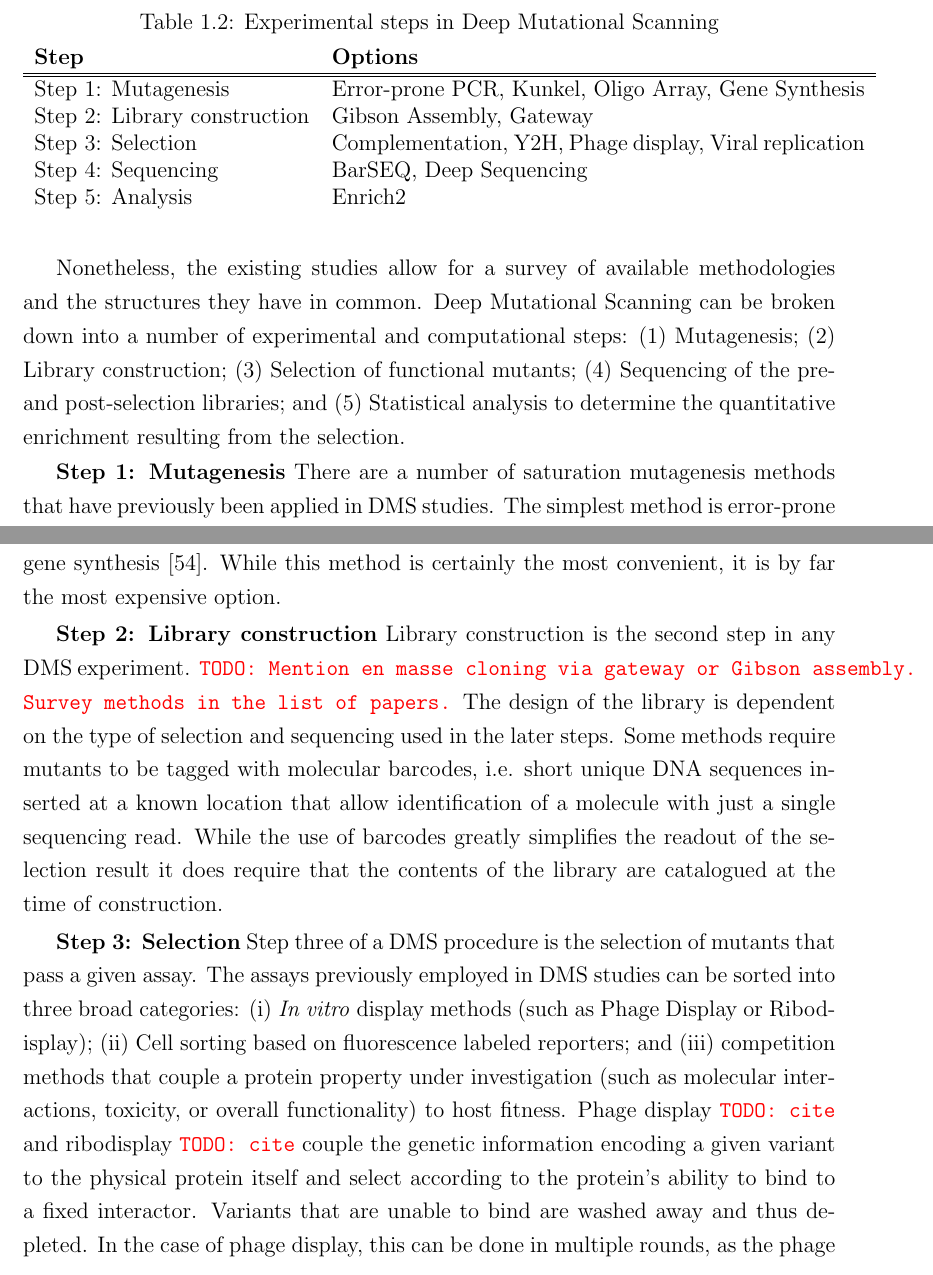
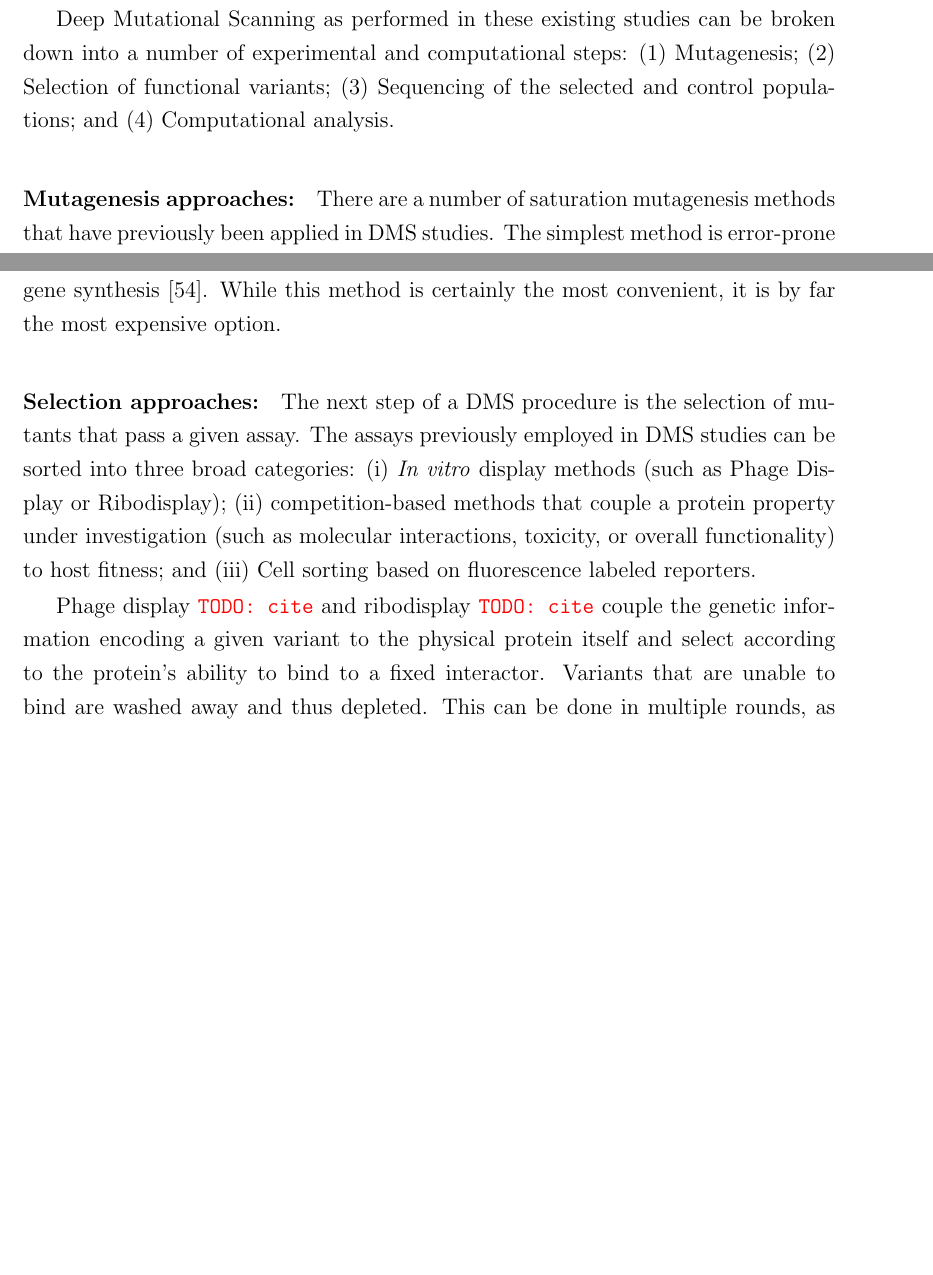
Before and after one commit to jweile/thesis, a LaTeX thesis (main.tex, which reads introduction.tex): two parts of pages 12 and 13 of 55 before the commit and two parts of pages 12 and 13 of 56 after it, joined at a grey line, cut at the place of the change, the shorter picture padded with empty space. Compiled offline with pdfLaTeX.

Commit message:
complY2H figure changed and more introduction

```diff
--- a/introduction.tex
+++ b/introduction.tex
@@ -66,29 +68,24 @@ Complementation and Y2H promise to be useful tools in the classification of vari
 \end{landscape}
 
 
-Nonetheless, the existing studies allow for a survey of available methodologies and the structures they have in common. Deep Mutational Scanning can be broken down into a number of experimental and computational steps: (1) Mutagenesis; (2) Library construction; (3) Selection of functional mutants; (4) Sequencing of the pre- and post-selection libraries; and (5) Statistical analysis to determine the quantitative enrichment resulting from the selection.
+Deep Mutational Scanning as performed in these existing studies can be broken down into a number of experimental and computational steps: (1) Mutagenesis; (2) Selection of functional variants; (3) Sequencing of the selected and control populations; and (4) Computational analysis.
 
-\begin{table}
-	\centering
-	\caption{Experimental steps in Deep Mutational Scanning}
-	\label{table:DMSphases}
-	\begin{tabular}{l p{10cm}}
-	\textbf{Step}                & \textbf{Options} \\ \hline \hline
-	Step 1: Mutagenesis          & Error-prone PCR, Kunkel, Oligo Array, Gene Synthesis\\
-	Step 2: Library construction & Gibson Assembly, Gateway\\
-	Step 3: Selection            & Complementation, Y2H, Phage display, Viral replication\\
-	Step 4: Sequencing           & BarSEQ, Deep Sequencing\\
-	Step 5: Analysis             & Enrich2\\
-	\end{tabular}
-\end{table}
+% \begin{table}
+% 	\centering
+% 	\caption{Experimental steps in Deep Mutational Scanning}
+% 	\label{table:DMSphases}
+% 	\begin{tabular}{l p{10cm}}
+% 	\textbf{Step}                & \textbf{Options} \\ \hline \hline
+% 	Step 1: Mutagenesis          & Error-prone PCR, Kunkel, Oligo Array, Gene Synthesis\\
+% 	Step 2: Library construction & Gibson Assembly, Gateway\\
+% 	Step 3: Selection            & Complementation, Y2H, Phage display, Viral replication\\
+% 	Step 4: Sequencing           & BarSEQ, Deep Sequencing\\
+% 	Step 5: Analysis             & Enrich2\\
+% 	\end{tabular}
+% \end{table}
 
-%error prone polymerase
-%oxidized nucleotides
-%kunkel + pfunkel
-%PCR with array oligos or degenerate oligos
-%gene synthesis
 
-\textbf{Step 1: Mutagenesis} There are a number of saturation mutagenesis methods that have previously been applied in DMS studies. The simplest method is error-prone PCR amplification~\cite{firstErrorPronePCR,mohan_pcr_2011}. While this has the advantage of being an inexpensive and facile procedure, it will only result in the generation of point mutations and as such will not generate all possible amino acid replacements. One may argue that the evaluation of VUS does not require insight into mutations outside of this set, however at the expense of potentially valuable biochemical insights.
+\paragraph{Mutagenesis approaches:} There are a number of saturation mutagenesis methods that have previously been applied in DMS studies. The simplest method is error-prone PCR amplification~\cite{firstErrorPronePCR,mohan_pcr_2011}. While this has the advantage of being an inexpensive and facile procedure, it will only result in the generation of point mutations and as such will not generate all possible amino acid replacements. One may argue that the evaluation of VUS does not require insight into mutations outside of this set, however at the expense of potentially valuable biochemical insights.
 
 Another set of methods often employed are scaled up site-directed mutagenesis approaches~\cite{seyfang_multiple_2004,firnberg_pfunkel_2012,}~\todo{PALS}; with one popular example being Kunkel mutagenesis~\cite{kunkel_rapid_1985}. It uses a special strain of \species{E.~coli} that has been modified to produce high levels of uradine and lacks the ability to excise uracil bases from DNA. A phage vector carrying the desired template sequence is transfected into the cells resulting in its replication with a high uracil incorporation rate. The thus uracilated template can be PCR amplified with primers containing the mutations of interest and subsequently amplified in regular \species{E.~coli} which will degrade the uracilated template, thus enriching the mutant copies. A number of derivatives of Kunkel mutagenesis have since been developed to bring its output to a scale supporting saturated libraries, most notably Pfunkel~\cite{}.%http://dx.doi.org/10.1371/journal.pone. 0052031
 To address the full spectrum of amino acids at a given position, oligonucleotides carrying degeneracy codons~\cite{pal_methods_2005} are often used. Particularly popular is the use of NNK and NNS degeneracies, which have long been used in biochemistry~\cite{scott_searching_1990,barbas_semisynthetic_1992}. Here, S denotes either Guanine or Cytosine and K denotes either Guanine or Thymine in the third position of the codon. Either of these codes only allow 32 of all 64 possible codons to be formed, they do cover all 20 possible amino acids, but avoid two of the three possible stop codons (opal and ochre). A more recent development is the use of custom oligonucleotide arrays covering all possible (or desired) options of codon changes~\cite{kitzman_massively_2015} explicitly rather than relying on degeneracy. While this option allows for the precise control of desired mutations, it is currently too expensive to be applicable for more than a handful of genes at a time.
@@ -98,8 +95,9 @@ In this method, rather than using PCR amplification amplification, oligo cassett
 
 Finally, complete variant libraries are also becoming commercially available via gene synthesis~\cite{kosuri_scalable_2010}. While this method is certainly the most convenient, it is by far the most expensive option.
 
-\textbf{Step 2: Library construction} Library construction is the second step in any DMS experiment. \todo{Mention en masse cloning via gateway or Gibson assembly. Survey methods in the list of papers.}
-The design of the library is dependent on the type of selection and sequencing used in the later steps. Some methods require mutants to be tagged with molecular barcodes, i.e. short unique DNA sequences inserted at a known location that allow identification of a molecule with just a single sequencing read. While the use of barcodes greatly simplifies the readout of the selection result it does require that the contents of the library are catalogued at the time of construction.
+% \textbf{Step 2: Library construction} Library construction is the second step in any DMS experiment. \todo{Mention en masse cloning via gateway or Gibson assembly. Survey methods in the list of papers.}
+% The design of the library is dependent on the type of selection and sequencing used in the later steps. Some methods require mutants to be tagged with molecular barcodes, i.e. short unique DNA sequences inserted at a known location that allow identification of a molecule with just a single sequencing read. While the use of barcodes greatly simplifies the readout of the selection result it does require that the contents of the library are catalogued at the time of construction.
 
-\textbf{Step 3: Selection} Step three of a DMS procedure is the selection of mutants that pass a given assay. The assays previously employed in DMS studies can be sorted into three broad categories: (i) \textit{In~vitro} display methods (such as Phage Display or Ribodisplay); (ii) Cell sorting based on fluorescence labeled reporters; and (iii) competition methods that couple a protein property under investigation (such as molecular interactions, toxicity, or overall functionality) to host fitness.
-Phage display~\todo{cite} and ribodisplay~\todo{cite} couple the genetic information encoding a given variant to the physical protein itself and select according to the protein's ability to bind to a fixed interactor. Variants that are unable to bind are washed away and thus depleted. In the case of phage display, this can be done in multiple rounds, as the phage containing the associated genetic information can be propagated in bacteria. Fowler and colleagues employed phage display in their seminal DMS study with respect to the binding of the YAP65-WW domain to its cognate peptide sequence~\cite{fowler_high-resolution_2010}.
+\paragraph{Selection approaches:} The next step of a DMS procedure is the selection of mutants that pass a given assay. The assays previously employed in DMS studies can be sorted into three broad categories: (i) \textit{In~vitro} display methods (such as Phage Display or Ribodisplay); (ii) competition-based methods that couple a protein property under investigation (such as molecular interactions, toxicity, or overall functionality) to host fitness; and (iii) Cell sorting based on fluorescence labeled reporters.
+
+Phage display~\todo{cite} and ribodisplay~\todo{cite} couple the genetic information encoding a given variant to the physical protein itself and select according to the protein's ability to bind to a fixed interactor. Variants that are unable to bind are washed away and thus depleted. This can be done in multiple rounds, as the associated genetic information can be replicated again after selection (via viral propagation in bacteria for phage display or via PCR in ribodisplay). Fowler and colleagues employed phage display in their seminal DMS study with respect to the binding of the YAP65-WW domain to its cognate peptide sequence~\cite{fowler_high-resolution_2010}. However, since display methods are only feasible for small proteins or fragments thereof, more recent studies have employed more scalable methods.
```
Also changed, not shown: img/compl_y2h.pdf, img/compl_y2h.svg, introduction.tex (28 more changed lines).
